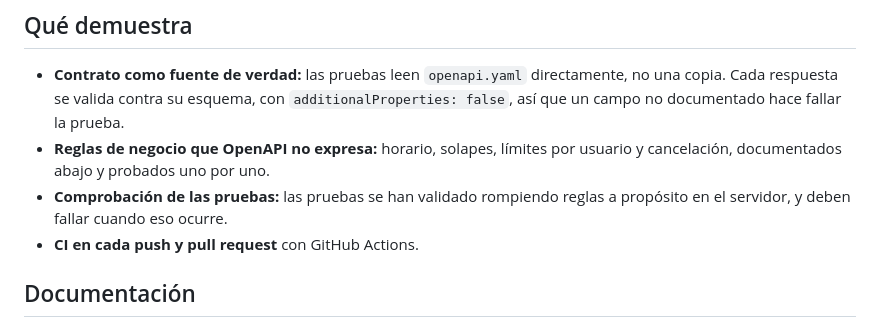
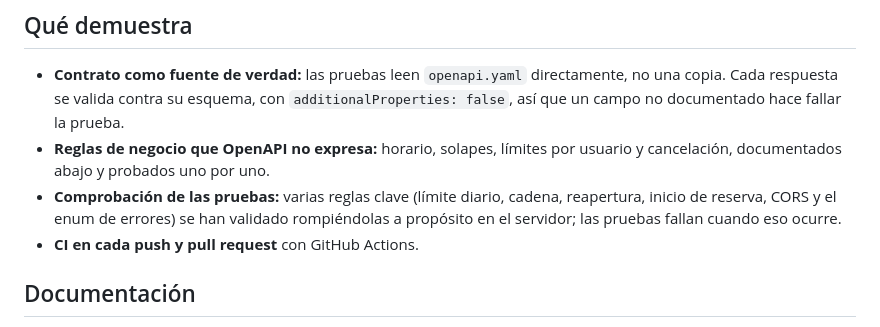
Before and after one commit to BasiMontes/api-contract-tests, a Markdown page: README.md, the part around the change. Drawn GitHub-style.

Commit message:
README: precisar qué reglas se han comprobado rompiéndolas
Antes decía "las reglas" en general. Solo se han comprobado seis casos
concretos, así que se listan.

Co-Authored-By: Claude Haiku 5.5 <noreply@anthropic.com>
Claude-Session: https://claude.ai/code/session_01NXWei2LpfLDtiPDBQvjuCW

```diff
--- a/README.md
+++ b/README.md
@@ -12,7 +12,7 @@ La API es de práctica: guarda los datos en memoria y solo se ejecuta en local.
 
 - **Contrato como fuente de verdad:** las pruebas leen `openapi.yaml` directamente, no una copia. Cada respuesta se valida contra su esquema, con `additionalProperties: false`, así que un campo no documentado hace fallar la prueba.
 - **Reglas de negocio que OpenAPI no expresa:** horario, solapes, límites por usuario y cancelación, documentados abajo y probados uno por uno.
-- **Comprobación de las pruebas:** las pruebas se han validado rompiendo reglas a propósito en el servidor, y deben fallar cuando eso ocurre.
+- **Comprobación de las pruebas:** varias reglas clave (límite diario, cadena, reapertura, inicio de reserva, CORS y el enum de errores) se han validado rompiéndolas a propósito en el servidor; las pruebas fallan cuando eso ocurre.
 - **CI en cada push y pull request** con GitHub Actions.
 
 ## Documentación
```
